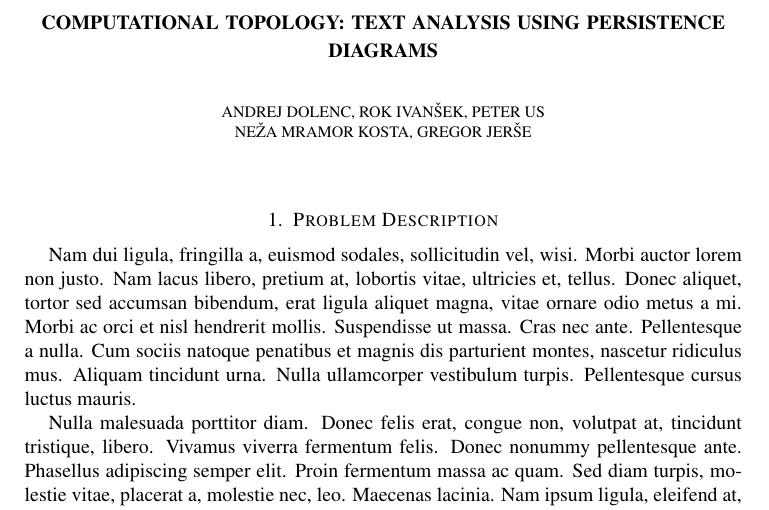
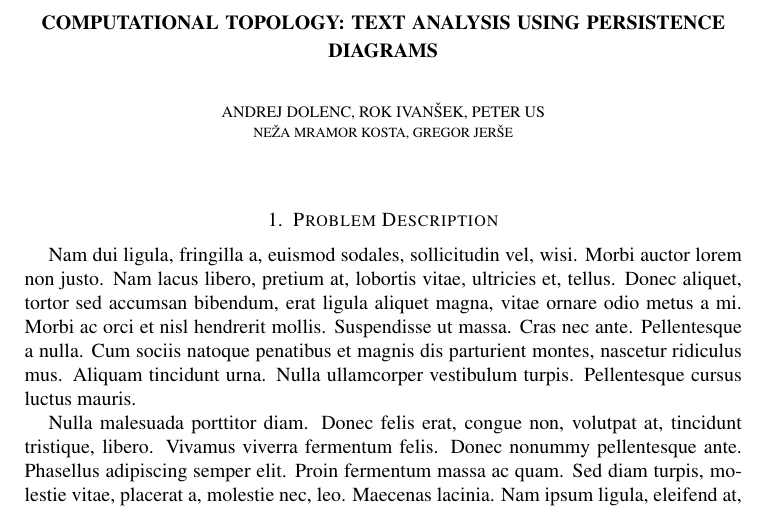
Before and after one commit to adolenc/topotext, a LaTeX paper (report/main.tex): part of page 1 of 6, cut so that both start at the same text. Compiled offline with pdfLaTeX.

Commit message:
Fix mentor font size

```diff
--- a/report/main.tex
+++ b/report/main.tex
@@ -24,7 +24,7 @@
 
 
 \title[Text Analysis Using Persistence Diagrams]{Computational Topology: Text Analysis Using Persistence Diagrams}
-\author[Andrej Dolenc, Rok Ivanšek, Peter Us]{Andrej Dolenc, Rok Ivanšek, Peter Us \\ \footnotesize Neža Mramor Kosta, Gregor Jerše}
+\author[Andrej Dolenc, Rok Ivanšek, Peter Us]{Andrej Dolenc, Rok Ivanšek, Peter Us \\ \scriptsize Neža Mramor Kosta, Gregor Jerše}
 \date{\today}
 
 % \includeonly{description}
```
Also changed, not shown: report/main.tex (2 more changed lines).
